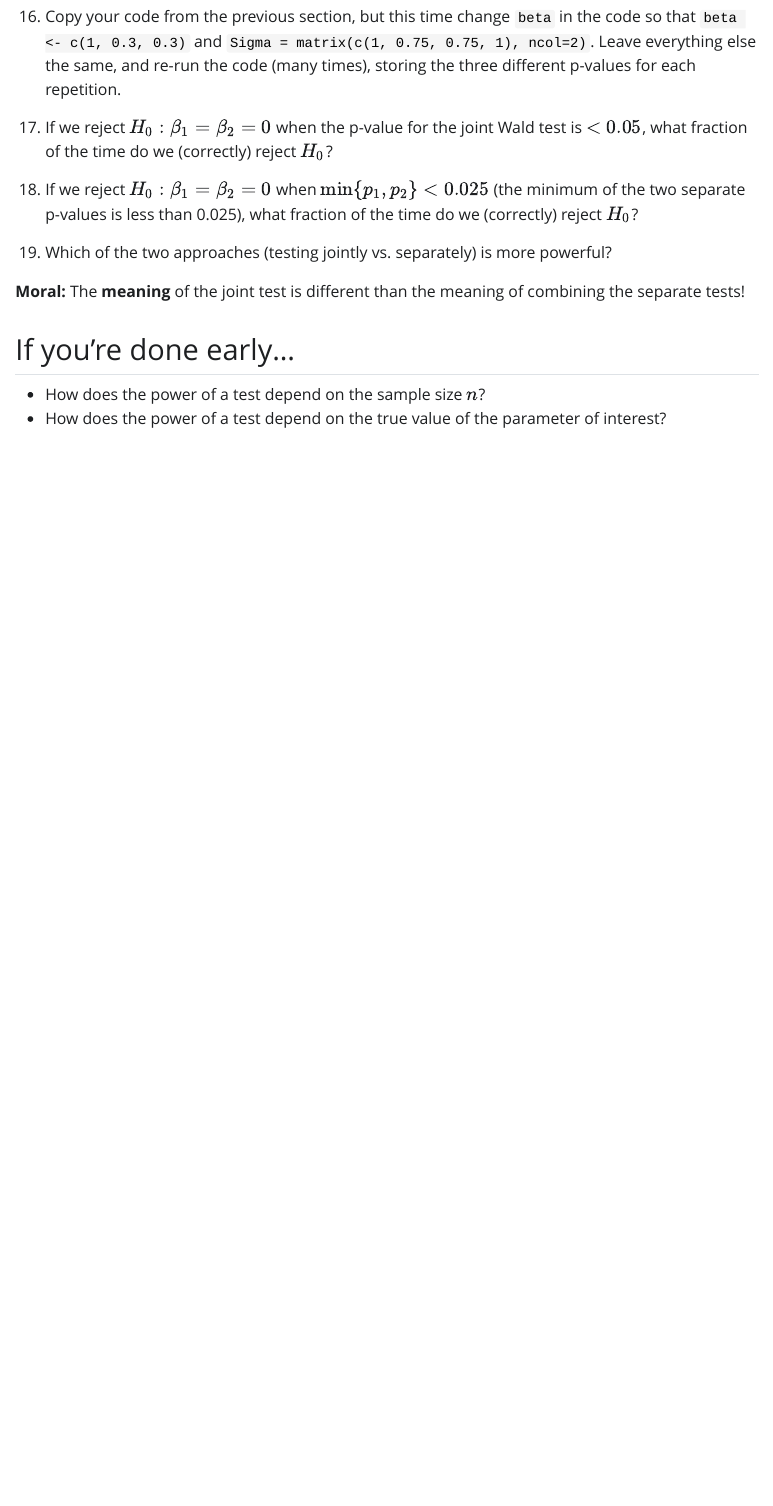
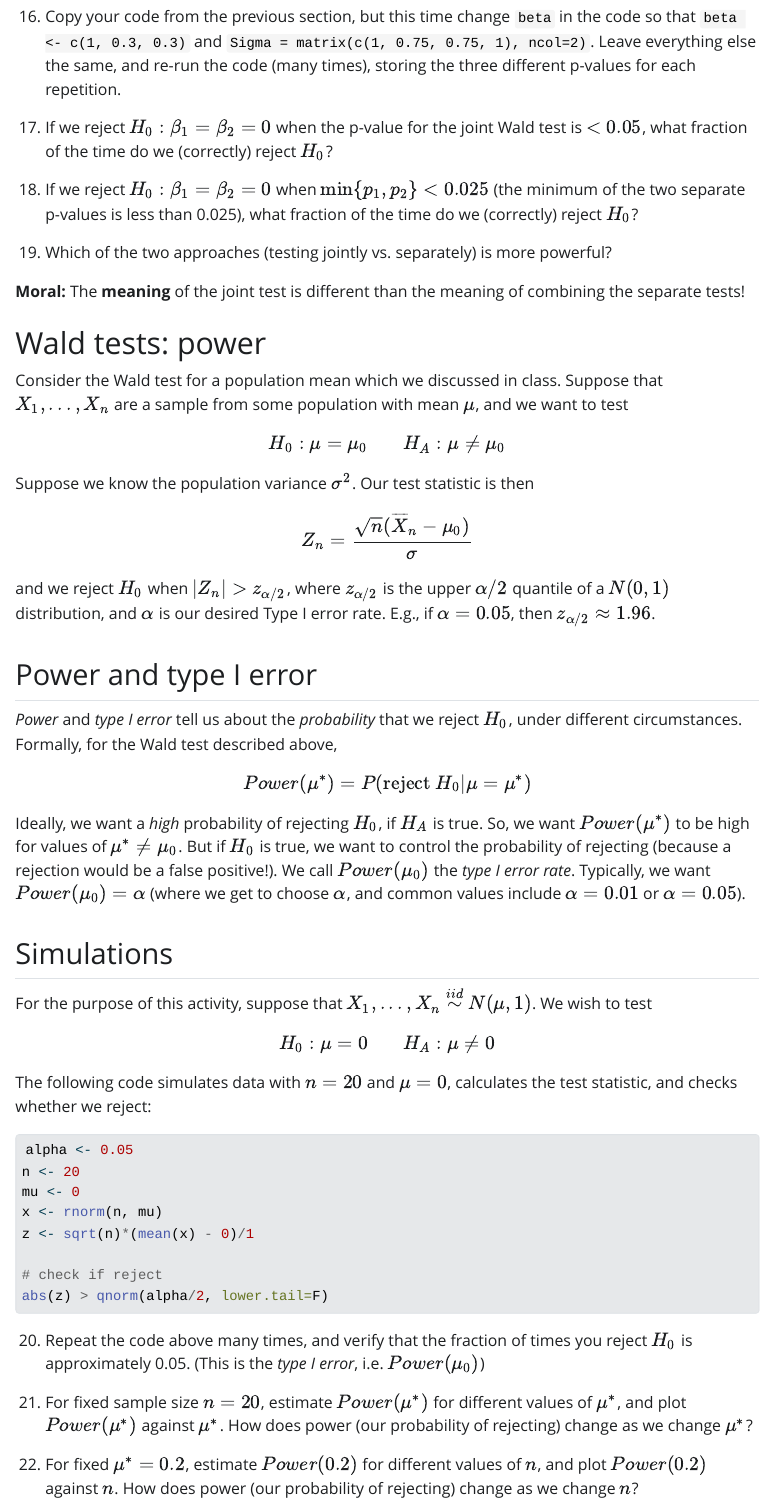
Before and after one commit to sta711-s26/sta711-s26.github.io, a Quarto document (class_activities/ca_23.qmd): the page in a window 1100 px wide, from 4820 px down. The pictures show the output file class_activities/ca_23.html that the author committed with the source, opened offline; Quarto's library style sheets are replaced by a plain one without menus.

Commit message:
updating class activity

````diff
--- a/class_activities/ca_23.qmd
+++ b/class_activities/ca_23.qmd
@@ -194,7 +194,46 @@ If $X_{i1}$ and $X_{i2}$ are correlated, we can imagine that this might change t
 
 **Moral:** The **meaning** of the joint test is different than the meaning of combining the separate tests!
 
-## If you're done early...
+# Wald tests: power
 
-* How does the power of a test depend on the sample size $n$?
-* How does the power of a test depend on the true value of the parameter of interest?
+Consider the Wald test for a population mean which we discussed in class. Suppose that $X_1,...,X_n$ are a sample from some population with mean $\mu$, and we want to test
+
+$$H_0: \mu = \mu_0 \hspace{1cm} H_A: \mu \neq \mu_0$$
+Suppose we know the population variance $\sigma^2$. Our test statistic is then
+
+$$Z_n = \frac{\sqrt{n}(\overline{X}_n - \mu_0)}{\sigma}$$
+
+and we reject $H_0$ when $|Z_n| > z_{\alpha/2}$, where $z_{\alpha/2}$ is the upper $\alpha/2$ quantile of a $N(0, 1)$ distribution, and $\alpha$ is our desired Type I error rate. E.g., if $\alpha = 0.05$, then $z_{\alpha/2} \approx 1.96$.
+
+## Power and type I error
+
+*Power* and *type I error* tell us about the *probability* that we reject $H_0$, under different circumstances. Formally, for the Wald test described above,
+
+$$Power(\mu^*) = P(\text{reject } H_0 | \mu = \mu^*)$$
+Ideally, we want a *high* probability of rejecting $H_0$, if $H_A$ is true. So, we want $Power(\mu^*)$ to be high for values of $\mu^* \neq \mu_0$. But if $H_0$ is true, we want to control the probability of rejecting (because a rejection would be a false positive!). We call $Power(\mu_0)$ the *type I error rate*. Typically, we want $Power(\mu_0) = \alpha$ (where we get to choose $\alpha$, and common values include $\alpha = 0.01$ or $\alpha = 0.05$).
+
+## Simulations
+
+For the purpose of this activity, suppose that $X_1,...,X_n \overset{iid}{\sim} N(\mu, 1)$. We wish to test
+
+$$H_0: \mu = 0 \hspace{1cm} H_A: \mu \neq 0$$
+
+The following code simulates data with $n = 20$ and $\mu = 0$, calculates the test statistic, and checks whether we reject:
+
+
+```{r, eval=F}
+alpha <- 0.05
+n <- 20
+mu <- 0
+x <- rnorm(n, mu)
+z <- sqrt(n)*(mean(x) - 0)/1
+
+# check if reject
+abs(z) > qnorm(alpha/2, lower.tail=F)
+```
+
+20. Repeat the code above many times, and verify that the fraction of times you reject $H_0$ is approximately 0.05. (This is the *type I error*, i.e. $Power(\mu_0)$)
+
+21. For fixed sample size $n = 20$, estimate $Power(\mu^*)$ for different values of $\mu^*$, and plot $Power(\mu^*)$ against $\mu^*$. How does power (our probability of rejecting) change as we change $\mu^*$?
+
+22. For fixed $\mu^* = 0.2$, estimate $Power(0.2)$ for different values of $n$, and plot $Power(0.2)$ against $n$. How does power (our probability of rejecting) change as we change $n$?
````
Also changed, not shown: class_activities/ca_23.html.
